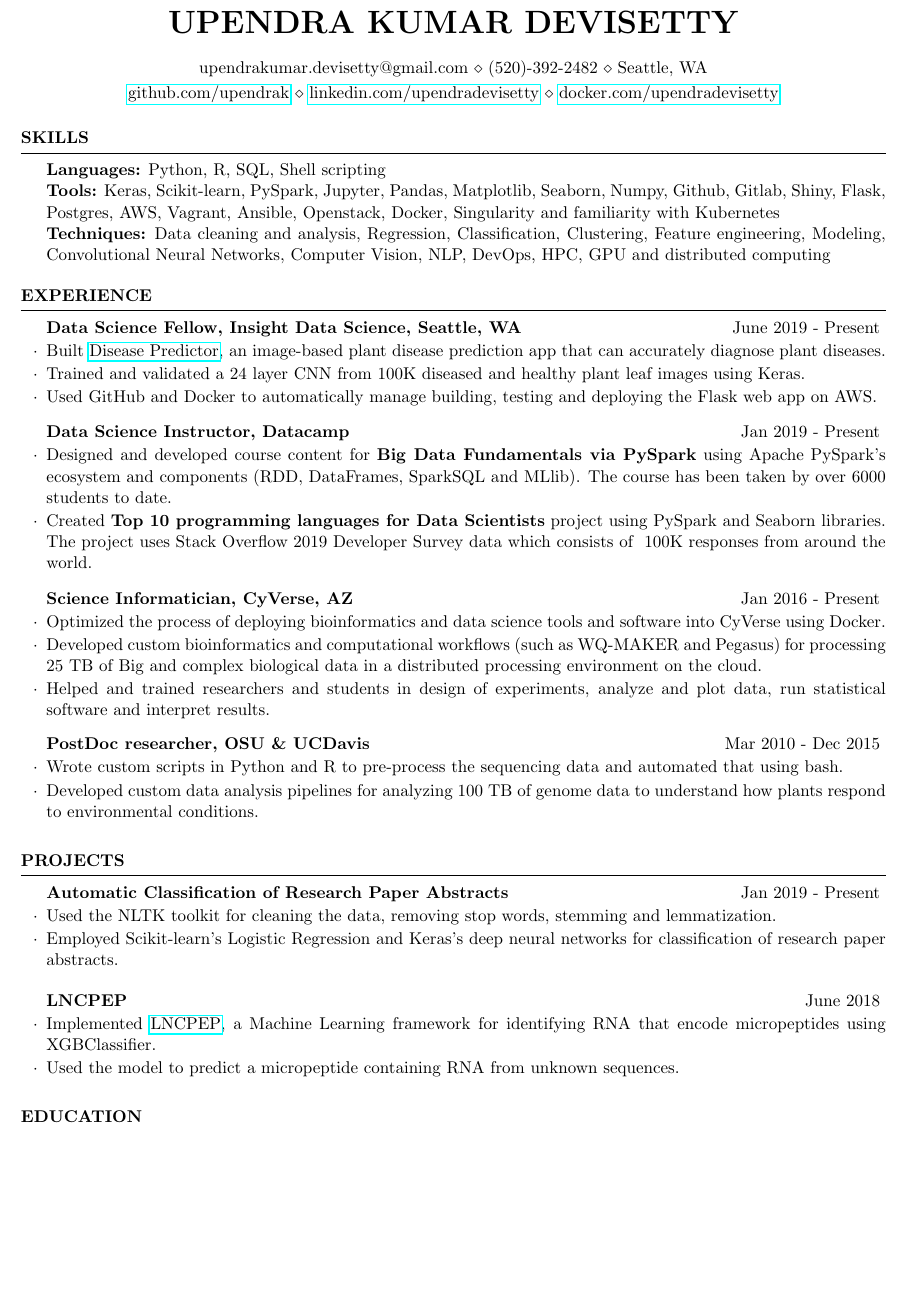
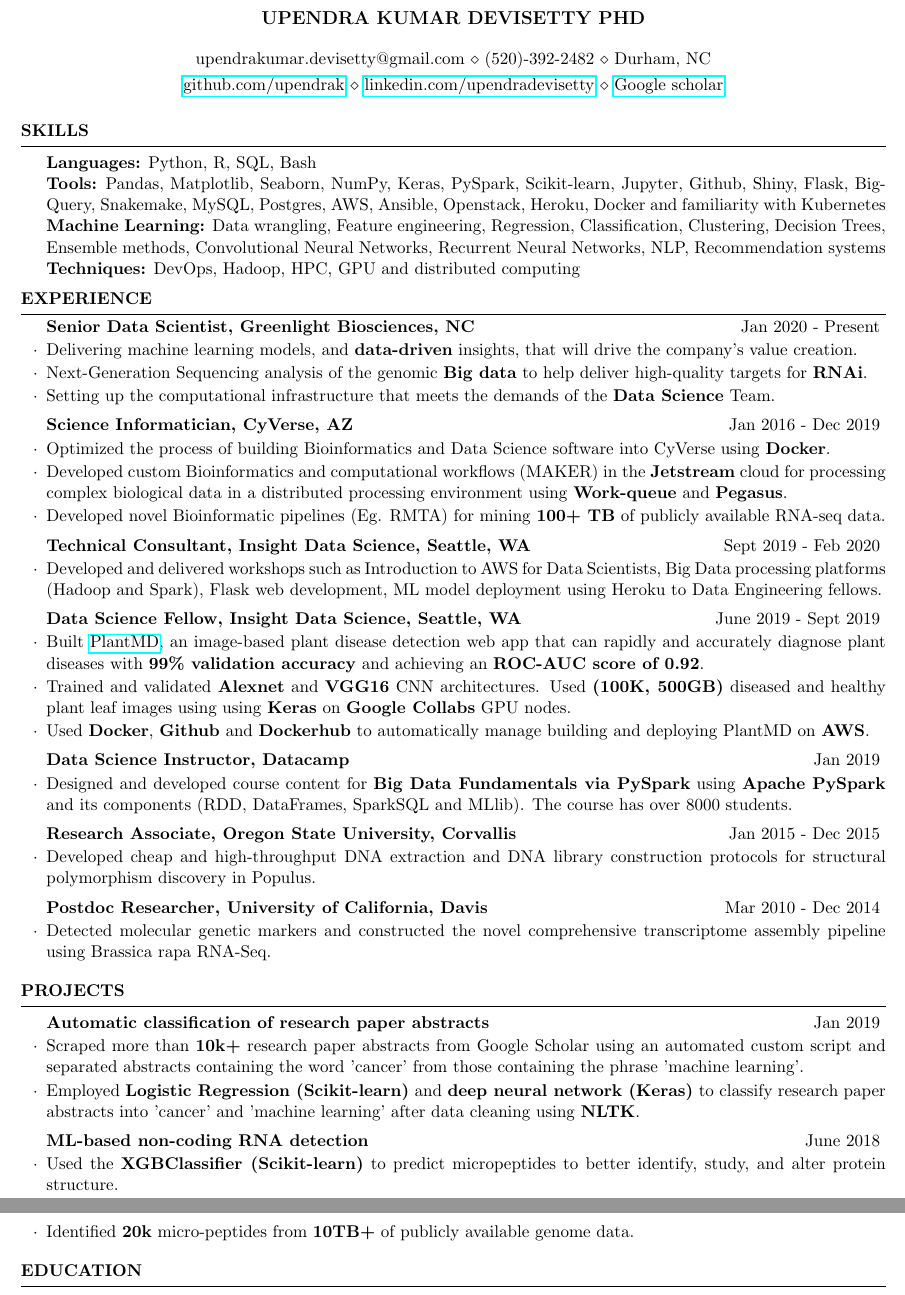
Before and after one commit to upendrak/Upendra_Devisetty_Resume, a LaTeX CV (Upendra_Resume.tex): part of the page before the commit and two parts of pages 1 and 2 of 2 after it, the two joined at a grey line, cut so that both start at the same text, the shorter picture padded with empty space. Compiled offline with pdfLaTeX.

Commit message:
Updates from Overleaf

```diff
--- a/Upendra_Resume.tex
+++ b/Upendra_Resume.tex
@@ -25,60 +25,95 @@
 \usepackage[left=0.4 in,top=0.15 in,right=0.4 in,bottom=0.3in]{geometry} % Document margins
 \newcommand{\tab}[1]{\hspace{.2667\textwidth}\rlap{#1}}
 \newcommand{\itab}[1]{\hspace{0em}\rlap{#1}}
-\name{UPENDRA KUMAR DEVISETTY} % Your name
-\address{upendrakumar.devisetty@gmail.com \\ (520)-392-2482 \\ Seattle, WA} % Your address
-\address{\href{https://github.com/upendrak}{github.com/upendrak} \\ \href{http://linkedin.com/in/upendradevisetty}{linkedin.com/upendradevisetty} \\ \href{https://hub.docker.com/u/upendradevisetty}{docker.com/upendradevisetty}} % Your phone number and email
+\name{\large Upendra Kumar Devisetty PhD} % Your name
+\address{upendrakumar.devisetty@gmail.com \\ (520)-392-2482 \\ Durham, NC} % Your address
+\address{\href{https://github.com/upendrak}{github.com/upendrak} \\ \href{http://linkedin.com/in/upendradevisetty}{linkedin.com/upendradevisetty} \\ \href{https://scholar.google.com/citations?user=12fLkPsAAAAJ}{Google scholar}} % Your phone number and email
 \begin{document}
 
 %----------------------------------------------------------------------------------------
-
 \begin{rSection}{Skills} \itemsep -3pt
 
-{\textbf{Languages:} Python, R, SQL, Shell scripting}  \\
-{\textbf{Tools:} Keras, Scikit-learn, PySpark, Jupyter, Pandas, Matplotlib, Seaborn, Numpy, Github, Gitlab, Shiny, Flask, Postgres, AWS, Vagrant, Ansible, Openstack, Docker, Singularity and familiarity with Kubernetes} \\
-{\textbf{Techniques:} Data cleaning and analysis, Regression, Classification, Clustering, Feature engineering, Modeling, Convolutional Neural Networks, Computer Vision, NLP, DevOps, HPC, GPU and distributed computing}
+{\textbf{Languages:} Python, R, SQL, Bash}  \\
+{\textbf{Tools:} Pandas, Matplotlib, Seaborn, NumPy, Keras, PySpark, Scikit-learn, Jupyter, Github, Shiny, Flask, BigQuery, Snakemake, MySQL, Postgres, AWS, Ansible, Openstack, Heroku, Docker and familiarity with Kubernetes} \\
+{\textbf{Machine Learning:} Data wrangling, Feature engineering, Regression, Classification, Clustering, Decision Trees, Ensemble methods, Convolutional Neural Networks, Recurrent Neural Networks, NLP, Recommendation systems} \\
+{\textbf{Techniques:} DevOps, Hadoop, HPC, GPU and distributed computing}
 \end{rSection}
 
+\vspace{-7pt}
 %-----------------------------------------------------------------------------
 
 \begin{rSection}{Experience } \itemsep -1pt
 
-\begin{rSubsection}{Data Science Fellow, Insight Data Science, Seattle, WA}{June 2019 - Present}{}
+\vspace{-3pt}
+
+\begin{rSubsection}{Senior Data Scientist, Greenlight Biosciences, NC }{Jan 2020 - Present}{}
 
 \vspace{-3pt}
 
-\item Built \href{https://disease-predictor.onrender.com}{Disease Predictor}, an image-based plant disease prediction app that can accurately diagnose plant diseases.
-\item Trained and validated a 24 layer CNN from 100K diseased and healthy plant leaf images using Keras.
-\item Used GitHub and Docker to automatically manage building, testing and deploying the Flask web app on AWS.
+\item Delivering machine learning models, and \textbf{data-driven} insights, that will drive the company's value creation.
+\item Next-Generation Sequencing analysis of the genomic \textbf{Big data} to help deliver high-quality targets for \textbf{RNAi}.
+\item Setting up the computational infrastructure that meets the demands of the \textbf{Data Science} Team.
 \end{rSubsection}
+
+\vspace{-7pt}
+
+\begin{rSubsection}{Science Informatician, CyVerse, AZ }{Jan 2016 - Dec 2019}{}
 
 \vspace{-3pt}
 
-\begin{rSubsection}{Data Science Instructor, Datacamp}
-{Jan 2019 - Present}{}{}  %June 2016 - November 2016
-\vspace{-3pt}
-\item Designed and developed course content for \textbf{Big Data Fundamentals via PySpark} using Apache PySpark's ecosystem and components (RDD, DataFrames, SparkSQL and MLlib). The course has been taken by over 6000 students to date.
-\item Created \textbf{Top 10 programming languages for Data Scientists} project using PySpark and Seaborn libraries. The project uses Stack Overflow 2019 Developer Survey data which consists of ~100K responses from around the world.
-\vspace{-3pt}
+\item Optimized the process of building Bioinformatics and Data Science software into CyVerse using \textbf{Docker}.
+\item Developed custom Bioinformatics and computational workflows (MAKER) in the \textbf{Jetstream} cloud for processing complex biological data in a distributed processing environment using \textbf{Work-queue} and \textbf{Pegasus}.
+\item Developed novel Bioinformatic pipelines (Eg. RMTA) for mining \textbf{100+ TB} of publicly available RNA-seq data.
 \end{rSubsection}
 
-\begin{rSubsection}{Science Informatician, CyVerse, AZ }{Jan 2016 - Present}{}
+\vspace{-7pt}
+
+\begin{rSubsection}{Technical Consultant, Insight Data Science, Seattle, WA}{Sept 2019 - Feb 2020}{}
 
 \vspace{-3pt}
 
-\item Optimized the process of deploying bioinformatics and data science tools and software into CyVerse using Docker.
-\item Developed custom bioinformatics and computational workflows (such as WQ-MAKER and Pegasus) for processing 25 TB of Big and complex biological data in a distributed processing environment on the cloud.
-\item Helped and trained researchers and students in design of experiments, analyze and plot data, run statistical software and interpret results.
+\item Developed and delivered workshops such as Introduction to AWS for Data Scientists, Big Data processing platforms (Hadoop and Spark), Flask web development, ML model deployment using Heroku to Data Engineering fellows.
+
+\vspace{-7pt}
+
 \end{rSubsection}
 
-\vspace{-4pt}
-
-\begin{rSubsection}{PostDoc researcher, OSU \& UCDavis }{Mar 2010 - Dec 2015}{}
+\begin{rSubsection}{Data Science Fellow, Insight Data Science, Seattle, WA}{June 2019 - Sept 2019}{}
 
 \vspace{-3pt}
 
-\item Wrote custom scripts in Python and R to pre-process the sequencing data and automated that using bash.
-\item Developed custom data analysis pipelines for analyzing 100 TB of genome data to understand how plants respond to environmental conditions.
+\item Built \href{http://plantmd.onrender.com}{PlantMD}, an image-based plant disease detection web app that can rapidly and accurately diagnose plant diseases with \textbf{99\% validation accuracy} and achieving an \textbf{ROC-AUC score of 0.92}.
+\item Trained and validated \textbf{Alexnet} and \textbf{VGG16} CNN architectures. Used \textbf{(100K, 500GB)} diseased and healthy plant leaf images using  using \textbf{Keras} on \textbf{Google Collabs} GPU nodes.
+\item Used \textbf{Docker}, \textbf{Github} and \textbf{Dockerhub} to automatically manage building and deploying PlantMD on \textbf{AWS}.
+\end{rSubsection}
+
+\vspace{-7pt}
+
+\begin{rSubsection}{Data Science Instructor, Datacamp}
+{Jan 2019}{}{}  %June 2016 - November 2016
+\vspace{-3pt}
+\item Designed and developed course content for \textbf{Big Data Fundamentals via PySpark} using \textbf{Apache PySpark} and its components (RDD, DataFrames, SparkSQL and MLlib). The course has over 8000 students.
+\vspace{-7pt}
+\end{rSubsection}
+
+\begin{rSubsection}{Research Associate, Oregon State University, Corvallis}
+{Jan 2015 - Dec 2015}{}{}  %June 2016 - November 2016
+\vspace{-3pt}
+
+\item Developed cheap and high-throughput DNA extraction and DNA library construction protocols for structural polymorphism discovery in Populus.
+
+\vspace{-7pt}
+
+\end{rSubsection}
+
+\begin{rSubsection}{Postdoc Researcher, University of California, Davis}
+{Mar 2010 - Dec 2014}{}{}  %June 2016 - November 2016
+\vspace{-3pt}
+
+\item Detected molecular genetic markers and constructed the novel comprehensive transcriptome assembly pipeline using Brassica rapa RNA-Seq.
+
+\vspace{-7pt}
+
 \end{rSubsection}
 
 \end{rSection}
@@ -88,23 +123,25 @@
 \begin{rSection}{PROJECTS}
 
 %------------------------------------------------
-\begin{rSubsection}{Automatic Classification of Research Paper Abstracts}{Jan 2019 - Present}{} %Jun 2016 - Jul 2016
+\begin{rSubsection}{Automatic classification of research paper abstracts}{Jan 2019}{} %Jun 2016 - Jul 2016
+
+\vspace{-3pt}
+\item Scraped more than \textbf{10k+} research paper abstracts from Google Scholar using an automated custom script and separated abstracts containing the word 'cancer' from those containing the phrase 'machine learning'.
+\item Employed \textbf{Logistic Regression (Scikit-learn)} and \textbf{deep neural network (Keras)} to classify research paper abstracts into 'cancer' and 'machine learning' after data cleaning using \textbf{NLTK}. \end{rSubsection}
+
+\vspace{-7pt}
+
+\begin{rSubsection}{ML-based non-coding RNA detection}{June 2018}{} %Jun 2016 - Jul 2016
 
 \vspace{-3pt}
 
-\item Used the NLTK toolkit for cleaning the data, removing stop words, stemming and lemmatization.
-\item Employed Scikit-learn's Logistic Regression and Keras's deep neural networks for classification of research paper abstracts. \end{rSubsection}
-
-\begin{rSubsection}{LNCPEP}{June 2018}{} %Jun 2016 - Jul 2016
-
-\vspace{-3pt}
-
-\item Implemented \href{https://github.com/NCBI-Hackathons/LNCPEP}{LNCPEP}, a Machine Learning framework for identifying RNA that encode micropeptides using XGBClassifier.
-\item Used the model to predict a micropeptide containing RNA from unknown sequences.
+\item Used the \textbf{XGBClassifier (Scikit-learn)} to predict micropeptides to better identify, study, and alter protein structure.
+\item Identified \textbf{20k} micro-peptides from \textbf{10TB+} of publicly available genome data.
 \end{rSubsection}
 
+\vspace{-7pt}
+
 \end{rSection}
-
 
 %	EDUCATION
 
```
